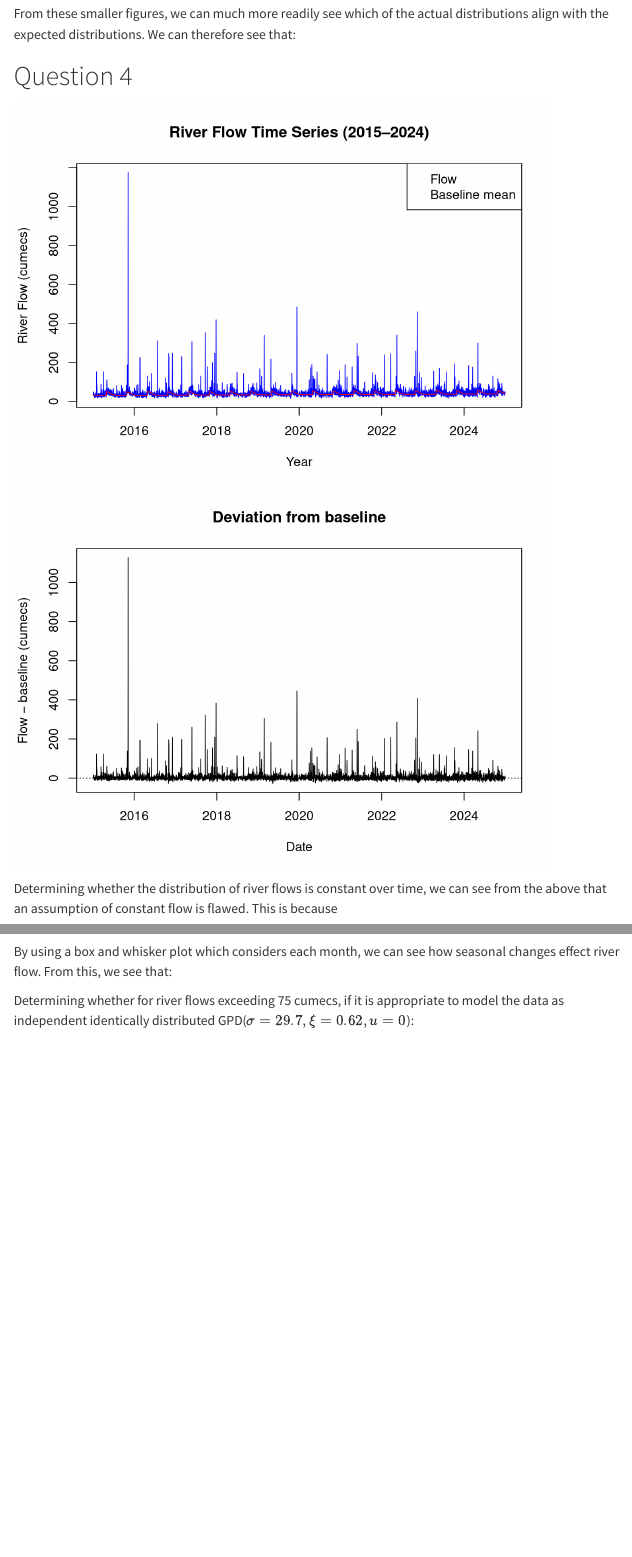
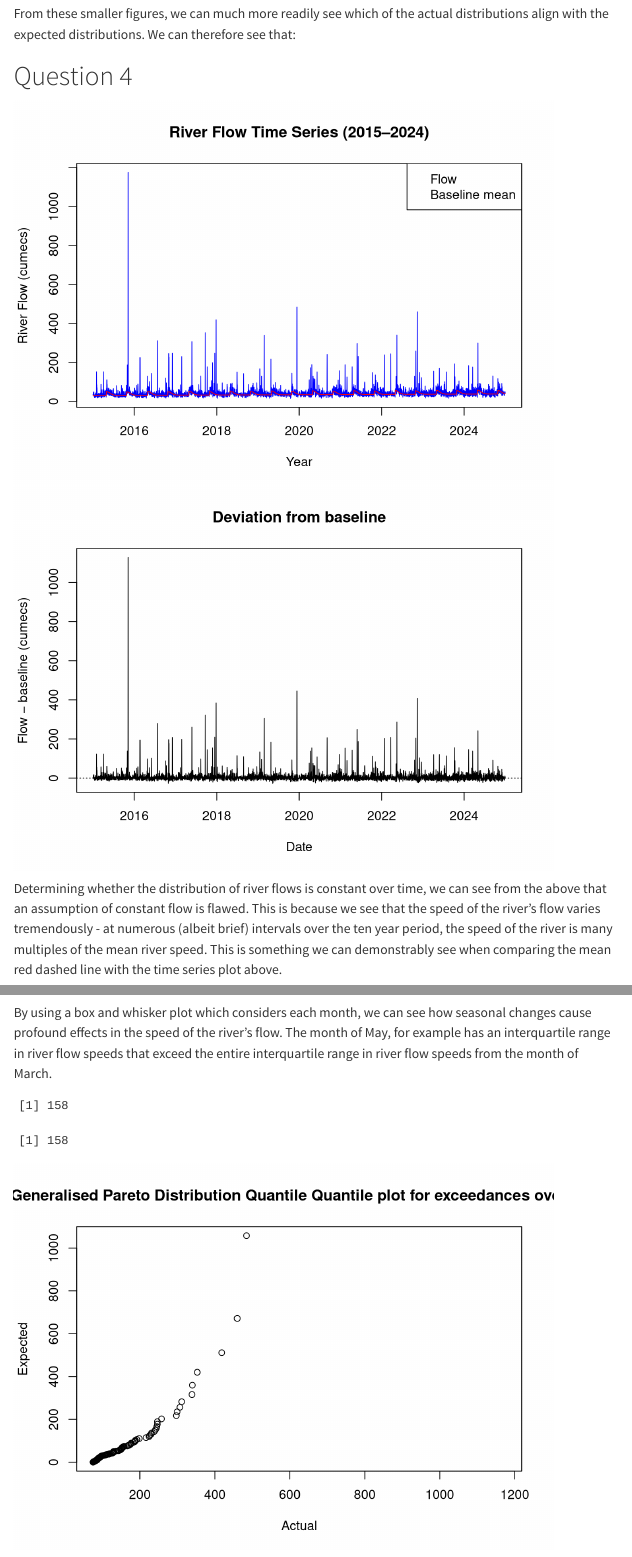
Before and after one commit to jupsonator/Data_Science-Coursework_1, a Quarto document (06051540-MATH70076-assessment-1.qmd): the page in a window 1100 px wide, from 3780 px down, and a second part further down, joined at a grey line. Rendered offline with R 4.5, knitr and Pandoc in place of Quarto, with nearby package versions; a font, style sheet, LaTeX package, included part or bibliography that could not be used is replaced or left out; menus at the side of the page are left out.

Commit message:
Question 4 - Final Figure

````diff
--- a/06051540-MATH70076-assessment-1.qmd
+++ b/06051540-MATH70076-assessment-1.qmd
@@ -239,8 +239,7 @@
 y = riverflow$baseline_mean,
 col = "red",
 lty = c(1, 2),
-lwd = c(1, 2),
-bty = "o")
+lwd = c(1, 2))
 
 # Legend:
 legend(
@@ -264,7 +263,7 @@
 
 ```
 
-Determining whether the distribution of river flows is constant over time, we can see from the above that an assumption of constant flow is flawed. This is because
+Determining whether the distribution of river flows is constant over time, we can see from the above that an assumption of constant flow is flawed. This is because we see that the speed of the river's flow varies tremendously - at numerous (albeit brief) intervals over the ten year period, the speed of the river is many multiples of the mean river speed. This is something we can demonstrably see when comparing the mean red dashed line with the time series plot above.
 
 
 ```{r echo=FALSE}
@@ -285,11 +284,27 @@
 legend("topright", legend = "Overall mean", col = "red", lwd = 2, lty = 2, bty = "n")
 ```
 
-By using a box and whisker plot which considers each month, we can see how seasonal changes effect river flow. From this, we see that:
+By using a box and whisker plot which considers each month, we can see how seasonal changes cause profound effects in the speed of the river's flow. The month of May, for example has an interquartile range in river flow speeds that exceed the entire interquartile range in river flow speeds from the month of March.
+
 
 
 ```{r}
 #| echo: false
+
+# Set up, so that we can use the formula from question 2:
+over75 <- riverflow$flow[riverflow$flow > 75]
+p <- rank(over75-0.5)/length(over75)
+
+length(p)
+length(over75)
+# Quantile Quantile Plot comparing the actual versus expected data:
+plot(
+x = sort(over75),
+y = sort(qgpd_vec(p,29.7,0.62,0)),
+xlab = "Actual",
+ylab = "Expected",
+main = "Generalised Pareto Distribution Quantile Quantile plot for exceedances over 75")
+
 
 ```
 
````
Also changed, not shown: 06051540-MATH70076-assessment-1.pdf, 06051540-MATH70076-assessment-1_files/figure-html/unnamed-chunk-3-1.png (added), 06051540-MATH70076-assessment-1_files/figure-html/unnamed-chunk-4-1.png (added), 06051540-MATH70076-assessment-1_files/figure-html/unnamed-chunk-5-1.png (added), 06051540-MATH70076-assessment-1_files/figure-html/unnamed-chunk-5-2.png (added), 06051540-MATH70076-assessment-1_files/figure-html/unnamed-chunk-6-1.png (added), 06051540-MATH70076-assessment-1.qmd (2 more changed lines).
